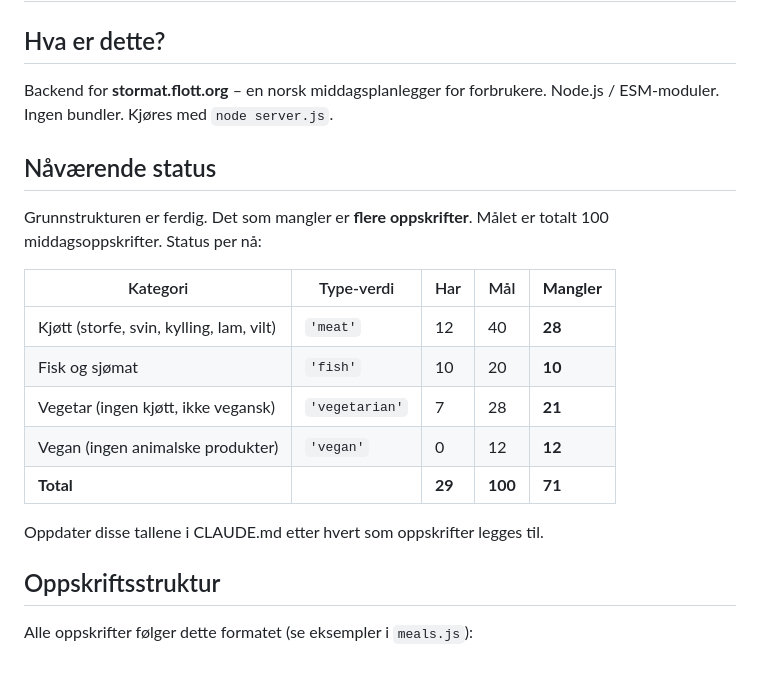
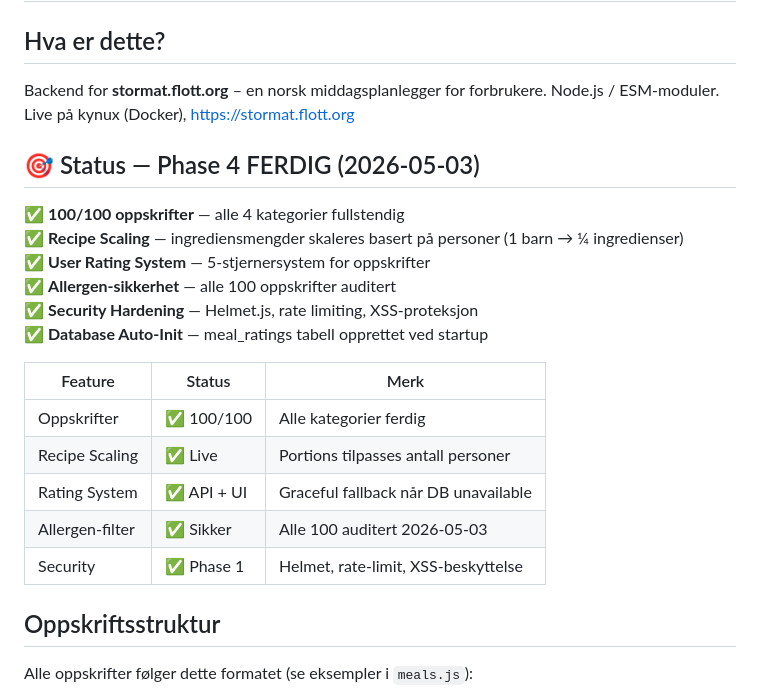
Before and after one commit to oyvindgronner/middag-app, a Markdown page: CLAUDE.md, the part around the change. GitHub-like rendering; blank space fills up the shorter version.

Commit message:
Update CLAUDE.md with Phase 4 completion status
Phase 4 achievements:
- Recipe Scaling: ingredients/prices skalert based on person count
- User Rating System: 5-star API + UI (graceful DB fallback)
- Recipe Scaling verified: 1 child = ¼ portions, fractions convert correctly
- All systems operational and live on https://stormat.flott.org

Co-Authored-By: Claude Haiku 4.5 <noreply@anthropic.com>

```diff
--- a/CLAUDE.md
+++ b/CLAUDE.md
@@ -2,21 +2,24 @@
 
 ## Hva er dette?
 Backend for **stormat.flott.org** – en norsk middagsplanlegger for forbrukere.
-Node.js / ESM-moduler. Ingen bundler. Kjøres med `node server.js`.
+Node.js / ESM-moduler. Live på kynux (Docker), https://stormat.flott.org
 
-## Nåværende status
-Grunnstrukturen er ferdig. Det som mangler er **flere oppskrifter**.
-Målet er totalt 100 middagsoppskrifter. Status per nå:
+## 🎯 Status — Phase 4 FERDIG (2026-05-03)
 
-| Kategori | Type-verdi | Har | Mål | **Mangler** |
-|---|---|---|---|---|
-| Kjøtt (storfe, svin, kylling, lam, vilt) | `'meat'` | 12 | 40 | **28** |
-| Fisk og sjømat | `'fish'` | 10 | 20 | **10** |
-| Vegetar (ingen kjøtt, ikke vegansk) | `'vegetarian'` | 7 | 28 | **21** |
-| Vegan (ingen animalske produkter) | `'vegan'` | 0 | 12 | **12** |
-| **Total** | | **29** | **100** | **71** |
+✅ **100/100 oppskrifter** — alle 4 kategorier fullstendig
+✅ **Recipe Scaling** — ingrediensmengder skaleres basert på personer (1 barn → ¼ ingredienser)
+✅ **User Rating System** — 5-stjernersystem for oppskrifter
+✅ **Allergen-sikkerhet** — alle 100 oppskrifter auditert
+✅ **Security Hardening** — Helmet.js, rate limiting, XSS-proteksjon
+✅ **Database Auto-Init** — meal_ratings tabell opprettet ved startup
 
-Oppdater disse tallene i CLAUDE.md etter hvert som oppskrifter legges til.
+| Feature | Status | Merk |
+|---------|--------|------|
+| Oppskrifter | ✅ 100/100 | Alle kategorier ferdig |
+| Recipe Scaling | ✅ Live | Portions tilpasses antall personer |
+| Rating System | ✅ API + UI | Graceful fallback når DB unavailable |
+| Allergen-filter | ✅ Sikker | Alle 100 auditert 2026-05-03 |
+| Security | ✅ Phase 1 | Helmet, rate-limit, XSS-beskyttelse |
 
 ## Oppskriftsstruktur
 Alle oppskrifter følger dette formatet (se eksempler i `meals.js`):
```
